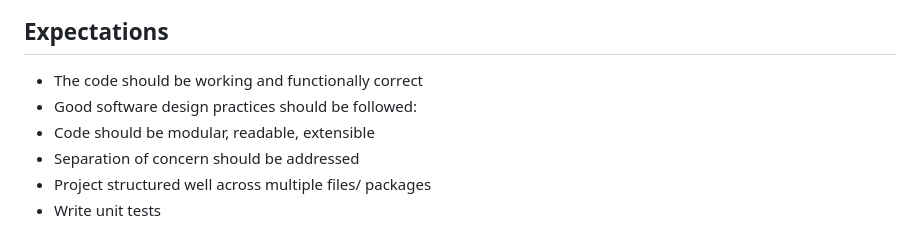
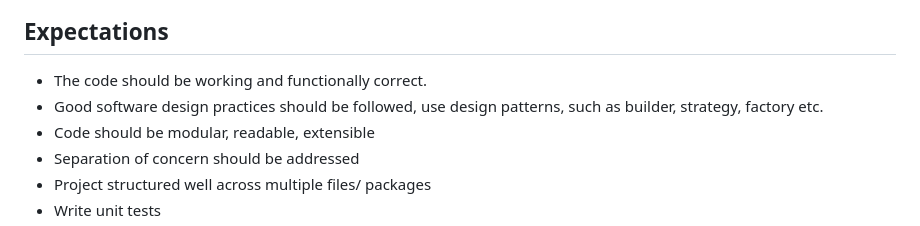
Before and after one commit to kk-engineer/low-level-design, a Markdown page: tic_tac_toe/design_tic_tac_toe.md, the part around one of its changes. Rendered like a GitHub page.

````diff
--- a/tic_tac_toe/design_tic_tac_toe.md
+++ b/tic_tac_toe/design_tic_tac_toe.md
@@ -206,8 +208,8 @@ classDiagram
 ```
 
 ## Expectations
-* The code should be working and functionally correct
-* Good software design practices should be followed:
+* The code should be working and functionally correct.
+* Good software design practices should be followed, use design patterns, such as builder, strategy, factory etc.
 * Code should be modular, readable, extensible
 * Separation of concern should be addressed
 * Project structured well across multiple files/ packages
````
Also changed, not shown: other parts of tic_tac_toe/design_tic_tac_toe.md (+4 -2 lines).
